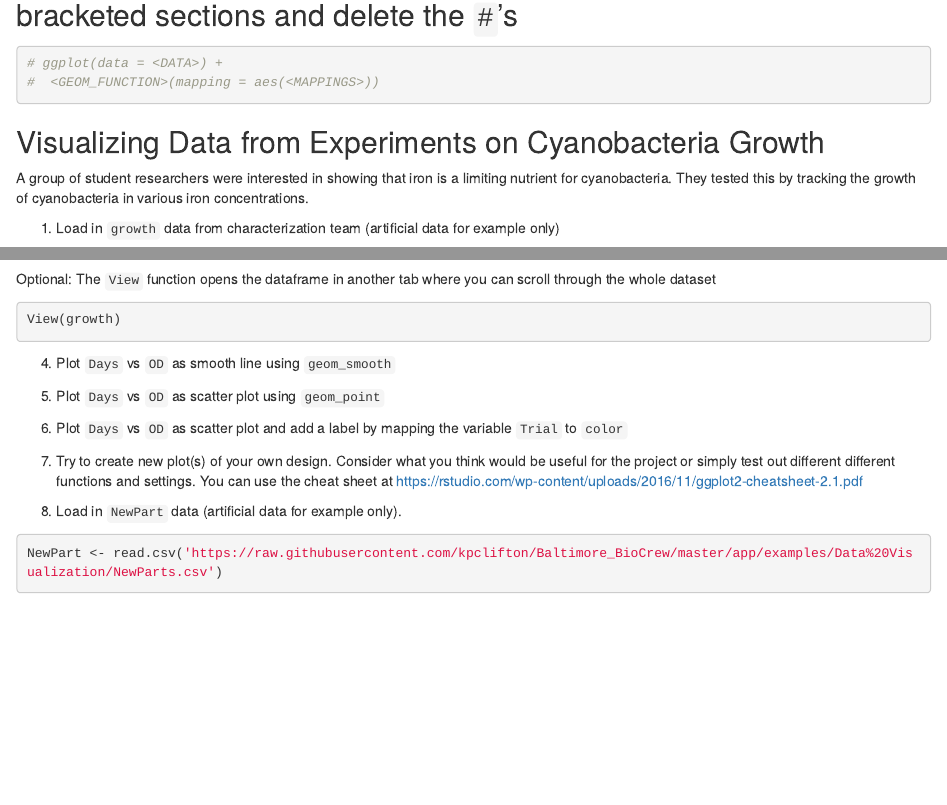
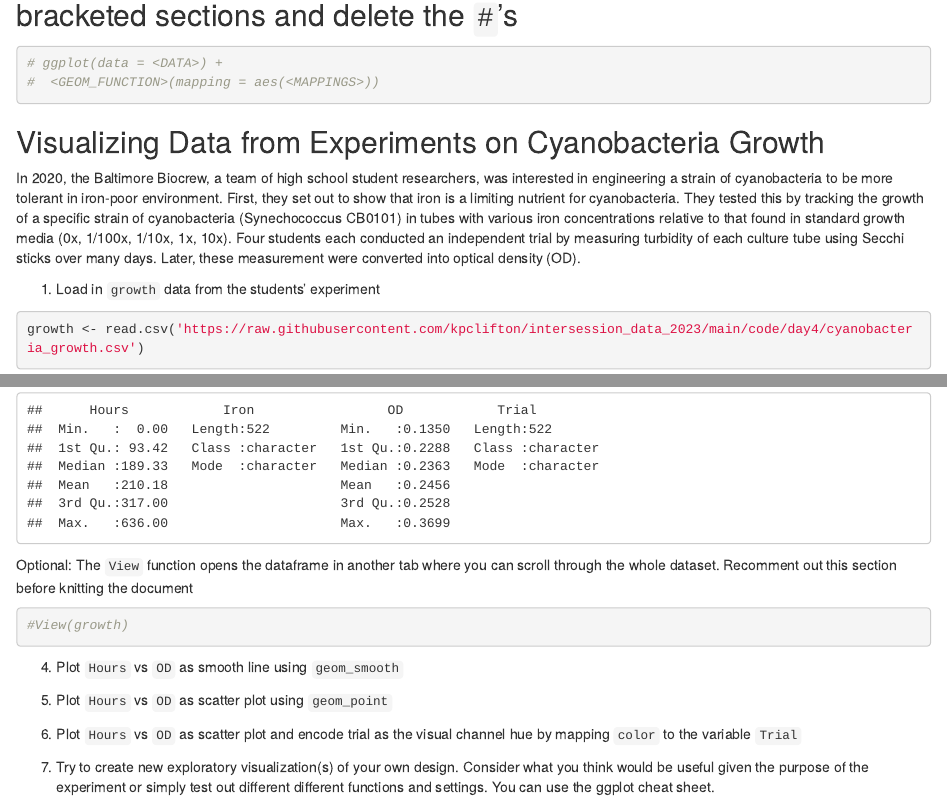
Before and after one commit to LylaAtta123/intersession_data_2023, an R Markdown document (code/day4/ggplot_practice.Rmd): the page in a window 1100 px wide, from 1510 px down, and a second part further down, joined at a grey line. Rendered offline with R 4.5, knitr and Pandoc, with nearby package versions; both versions are drawn in the output format of the newer one; some code elsewhere in the file could not run offline.

Commit message:
make rmd html

````diff
--- a/code/day4/ggplot_practice.Rmd
+++ b/code/day4/ggplot_practice.Rmd
@@ -2,7 +2,9 @@
 title: "ggplot practice"
 author: "Kalen Clifton"
 date: "1/11/2022"
-output: pdf_document
+output:
+  html_document:
+    df_print: paged
 ---
 
 ```{r setup, include=FALSE}
@@ -57,11 +59,11 @@ Shapes are utilized to encode the type of drive including four wheel drive, fron
 
 ## Visualizing Data from Experiments on Cyanobacteria Growth
 
-A group of student researchers were interested in showing that iron is a limiting nutrient for cyanobacteria. They tested this by tracking the growth of cyanobacteria in various iron concentrations.
+In 2020, the Baltimore Biocrew, a team of high school student researchers, was interested in engineering a strain of cyanobacteria to be more tolerant in iron-poor environment. First, they set out to show that iron is a limiting nutrient for cyanobacteria. They tested this by tracking the growth of a specific strain of cyanobacteria (Synechococcus CB0101) in tubes with various iron concentrations relative to that found in standard growth media (0x, 1/100x, 1/10x, 1x, 10x). Four students each conducted an independent trial by measuring turbidity of each culture tube using Secchi sticks over many days. Later, these measurement were converted into optical density (OD).
 
-1. Load in `growth` data from characterization team (artificial data for example only)
+1. Load in `growth` data from the students' experiment
 ```{r}
-growth <- read.csv('https://raw.githubusercontent.com/kpclifton/Baltimore_BioCrew/master/app/examples/Data%20Visualization/characterization.csv')
+growth <- read.csv('https://raw.githubusercontent.com/kpclifton/intersession_data_2023/main/code/day4/cyanobacteria_growth.csv')
 ```
 
 2. View how the data is structured by printing the first 10 rows.
@@ -74,35 +76,35 @@ head(growth, 10)
 summary(growth)
 ```
 
-Optional: The `View` function opens the dataframe in another tab where you can scroll through the whole dataset
+Optional: The `View` function opens the dataframe in another tab where you can scroll through the whole dataset. Recomment out this section before knitting the document
 ```{r}
-View(growth)
+#View(growth)
 ```
 
-4. Plot `Days` vs `OD` as smooth line using `geom_smooth`
+4. Plot `Hours` vs `OD` as smooth line using `geom_smooth`
 ```{r}
 
 ```
 
-5. Plot `Days` vs `OD` as scatter plot using `geom_point`
+5. Plot `Hours` vs `OD` as scatter plot using `geom_point`
 ```{r}
 
 ```
 
 
-6. Plot `Days` vs `OD` as scatter plot and add a label by mapping the variable `Trial` to `color`
+6. Plot `Hours` vs `OD` as scatter plot and encode trial as the visual channel hue by mapping `color` to the variable `Trial`
 ```{r}
 
 ```
 
 
-7. Try to create new plot(s) of your own design. Consider what you think would be useful for the project or simply test out different different functions and settings. You can use the cheat sheet at https://rstudio.com/wp-content/uploads/2016/11/ggplot2-cheatsheet-2.1.pdf
+7. Try to create new exploratory visualization(s) of your own design. Consider what you think would be useful given the purpose of the experiment or simply test out different different functions and settings. You can use the ggplot cheat sheet.
 
 ```{r}
 
+```
+
+```{r}
 
 ```
 
-8. Load in `NewPart` data (artificial data for example only).
-```{r}
-NewPart <- read.csv('https://raw.githubusercontent.com/kpclifton/Baltimore_BioCrew/master/app/examples/Data%20Visualization/NewParts.csv')
@@ -114,2 +114,3 @@ NewPart <- read.csv('https://raw.githubusercontent.com/kpclifton/Baltimore_BioCr
+```{r}
 
 ```
````
Also changed, not shown: week2/content_day4/tutorial_ggplot.md (+1 -1 lines), code/day4/ggplot_practice.html (added), code/day4/ggplot_practice.Rmd (15 more changed lines).
